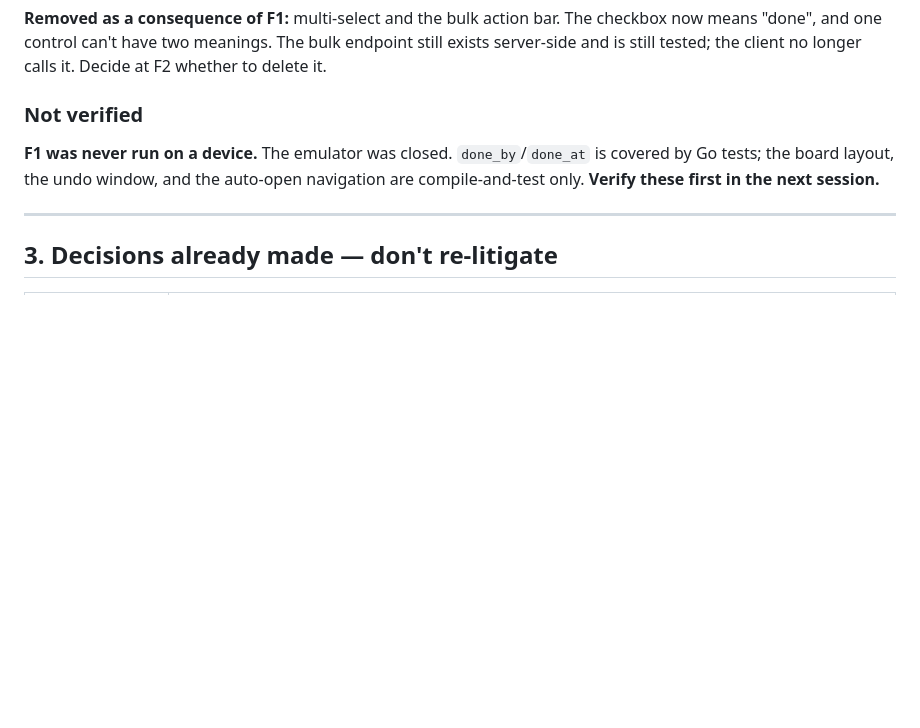
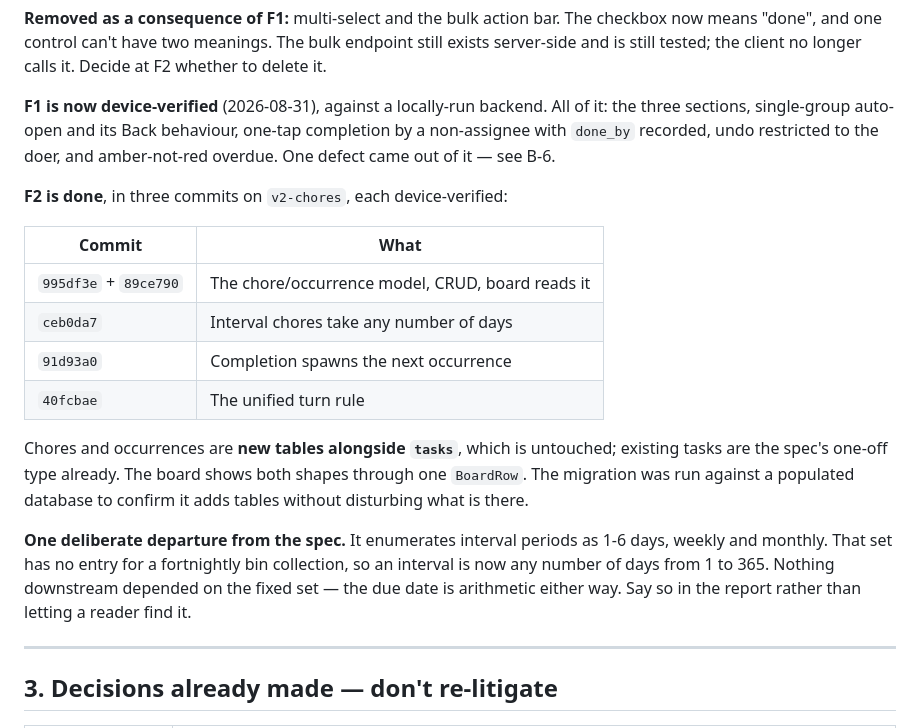
Before and after one commit to babakch76/taskflow, a Markdown page: V2-HANDOFF.md, the part around one of its changes. Rendered like a GitHub page; blank space fills up the shorter version.

```diff
--- a/V2-HANDOFF.md
+++ b/V2-HANDOFF.md
@@ -69,12 +69,30 @@ checkbox now means "done", and one control can't have two meanings. The bulk
 endpoint still exists server-side and is still tested; the client no longer
 calls it. Decide at F2 whether to delete it.
 
-### Not verified
+**F1 is now device-verified** (2026-08-31), against a locally-run backend. All
+of it: the three sections, single-group auto-open and its Back behaviour,
+one-tap completion by a non-assignee with `done_by` recorded, undo restricted to
+the doer, and amber-not-red overdue. One defect came out of it — see B-6.
 
-**F1 was never run on a device.** The emulator was closed. `done_by`/`done_at`
-is covered by Go tests; the board layout, the undo window, and the auto-open
-navigation are compile-and-test only. **Verify these first in the next
-session.**
+**F2 is done**, in three commits on `v2-chores`, each device-verified:
+
+| Commit | What |
+|---|---|
+| `995df3e` + `89ce790` | The chore/occurrence model, CRUD, board reads it |
+| `ceb0da7` | Interval chores take any number of days |
+| `91d93a0` | Completion spawns the next occurrence |
+| `40fcbae` | The unified turn rule |
+
+Chores and occurrences are **new tables alongside `tasks`**, which is untouched;
+existing tasks are the spec's one-off type already. The board shows both shapes
+through one `BoardRow`. The migration was run against a populated database to
+confirm it adds tables without disturbing what is there.
+
+**One deliberate departure from the spec.** It enumerates interval periods as
+1-6 days, weekly and monthly. That set has no entry for a fortnightly bin
+collection, so an interval is now any number of days from 1 to 365. Nothing
+downstream depended on the fixed set — the due date is arithmetic either way.
+Say so in the report rather than letting a reader find it.
 
 ---
 
```
Also changed, not shown: other parts of V2-HANDOFF.md (+43 -29 lines).
